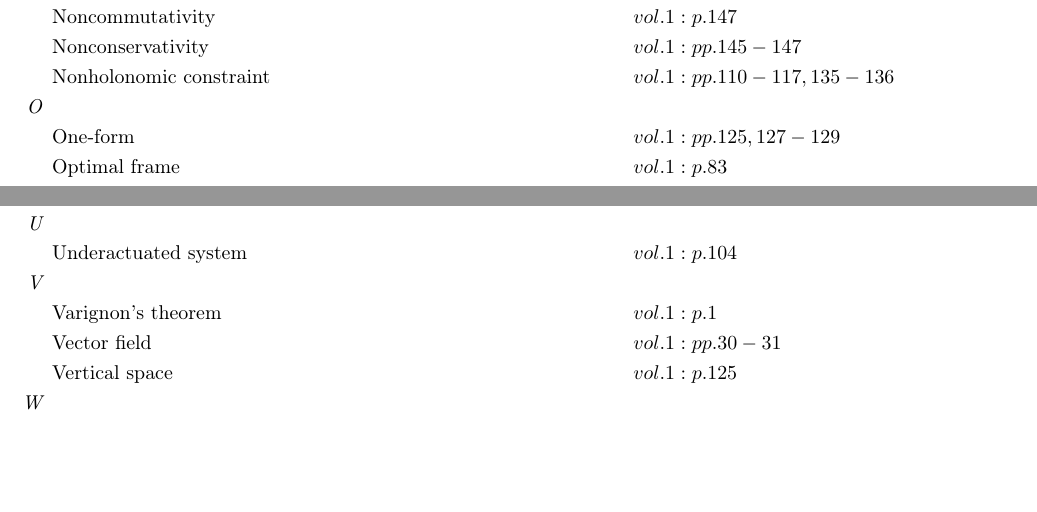
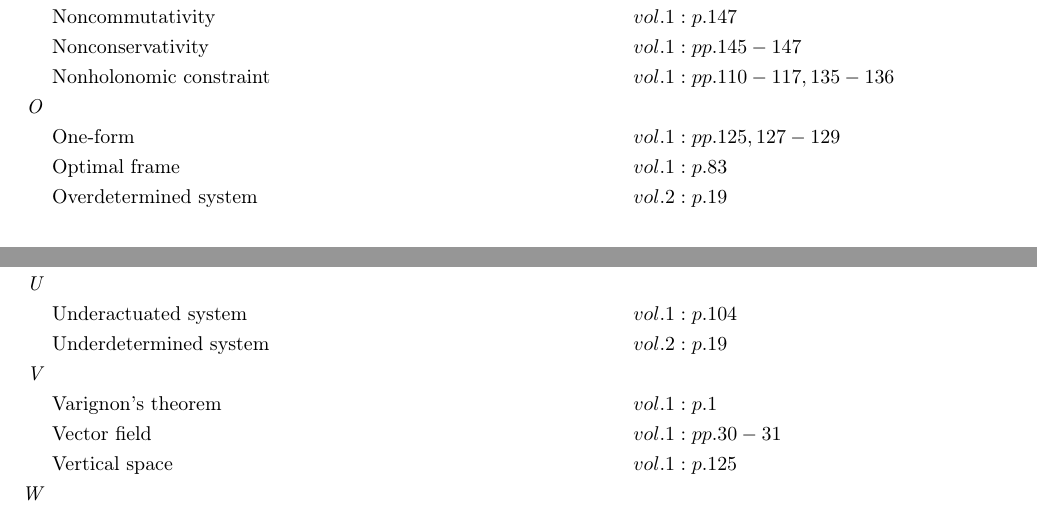
Before and after one commit to danhagen/Journal_Index, a LaTeX document (main.tex): two parts of pages 2 and 3 of 3, joined at a grey line, cut so that both start at the same text, the shorter picture padded with empty space. Compiled offline with pdfLaTeX.

Commit message:
Adding to Index!

```diff
--- a/main.tex
+++ b/main.tex
@@ -85,6 +85,7 @@
 &\text{Nonholonomic constraint} \hspace*{6em}&& vol. 1: pp. 110-117, 135-136\\
 \textit{O\hspace{0.5em}} \\&\text{One-form} \hspace*{6em}&& vol. 1: pp. 125, 127-129\\
 &\text{Optimal frame} \hspace*{6em}&& vol. 1: p. 83\\
+&\text{Overdetermined system} \hspace*{6em}&& vol. 2: p. 19\\
 \textit{P\hspace{0.5em}} \\&\text{Pfaffian constraint} \hspace*{6em}&& vol. 1: pp. 111-117\\
 &\text{Phase portrait} \hspace*{6em}&& vol. 1: pp. 7-9\\
 &\text{Position trajectory} \hspace*{6em}&& vol. 1: p. 105\\
@@ -109,6 +110,7 @@
 \textit{T\hspace{0.5em}} \\&\text{Tangent spaces} \hspace*{6em}&& vol. 1: pp. 29-30\\
 &\text{Tensor product} \hspace*{6em}&& vol. 1: p. 20\\
 \textit{U\hspace{0.5em}} \\&\text{Underactuated system} \hspace*{6em}&& vol. 1: p. 104\\
+&\text{Underdetermined system} \hspace*{6em}&& vol. 2: p. 19\\
 \textit{V\hspace{0.5em}} \\&\text{Varignon's theorem} \hspace*{6em}&& vol. 1: p. 1\\
 &\text{Vector field} \hspace*{6em}&& vol. 1: pp. 30-31\\
 &\text{Vertical space} \hspace*{6em}&& vol. 1: p. 125\\
```
Also changed, not shown: main.pdf, 1 other file.
